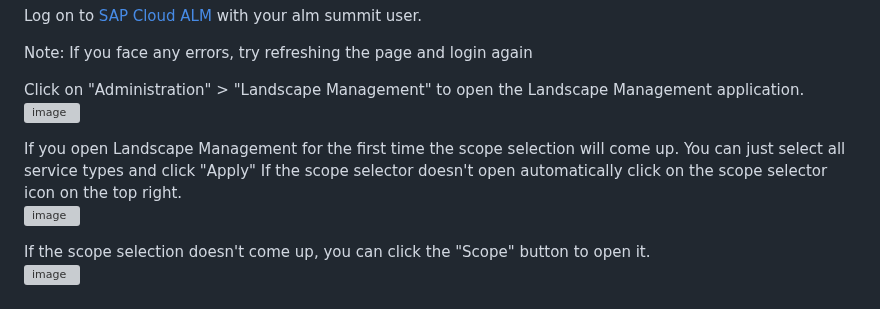
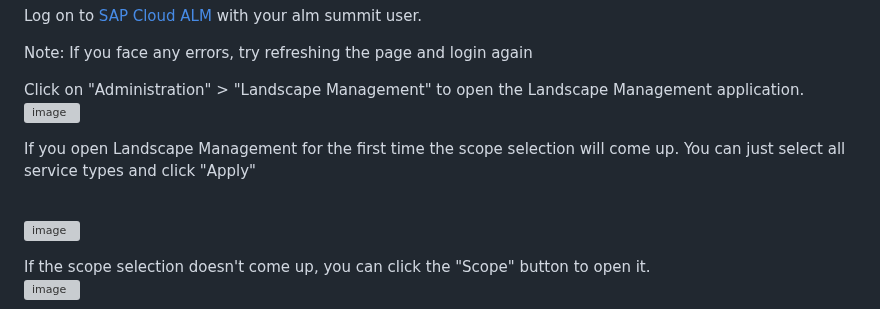
Before and after one commit to SAP-samples/alm-demo-session, a Markdown page: exercises/ex2/README.md, the part around the change. Rendered like a GitHub page; grey boxes are pictures that could not be loaded.

```diff
--- a/exercises/ex2/README.md
+++ b/exercises/ex2/README.md
@@ -18,7 +18,7 @@ Click on "Administration" > "Landscape Management" to open the Landscape Managem
 <br>![image](images/271245519-da2aa2e2-3ecc-49bc-8f1f-5b71be8e2aa6.png)
 
 If you open Landscape Management for the first time the scope selection will come up. You can just select all service types and click "Apply"
-If the scope selector doesn't open automatically click on the scope selector icon on the top right.
+
 <br>![image](images/271245954-df9ac645-cfb8-40c5-924b-06bf257b0e66.png)
 
 If the scope selection doesn't come up, you can click the "Scope" button to open it.
```
